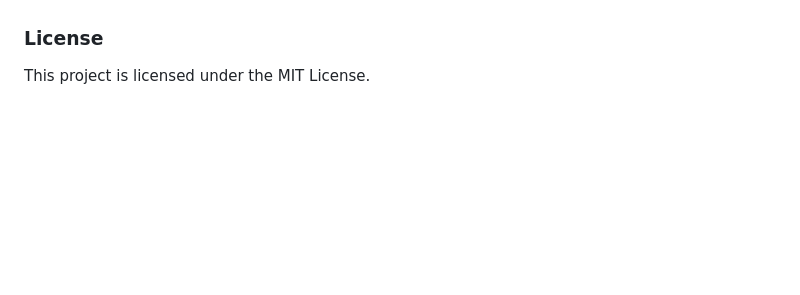
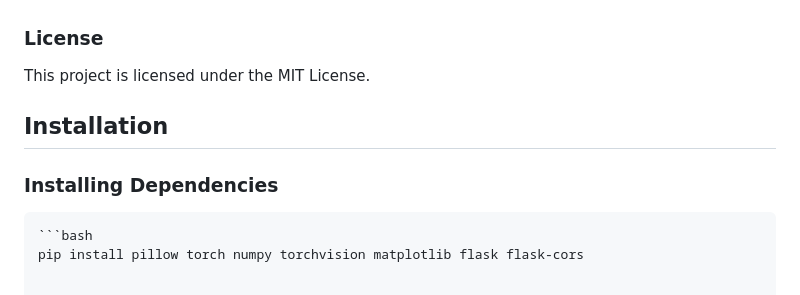
Before and after one commit to ankritRisal/Bird_Species_detection_Frontend-, a Markdown page: README.md, the part around the change. Drawn GitHub-style; blank space fills up the shorter version.

````diff
--- a/README.md
+++ b/README.md
@@ -88,3 +88,9 @@ You can:
 
 ### License
 This project is licensed under the MIT License.
+
+## Installation
+### Installing Dependencies
+```md
+```bash
+pip install pillow torch numpy torchvision matplotlib flask flask-cors
````
